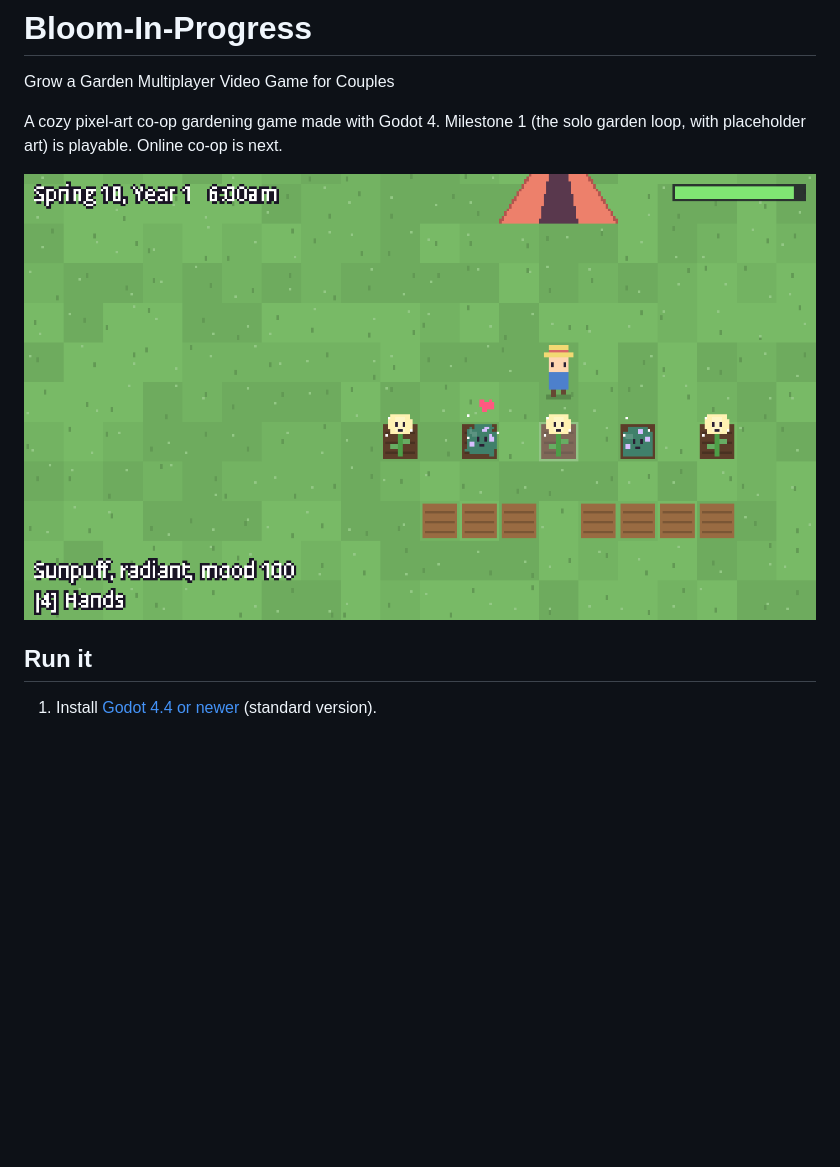
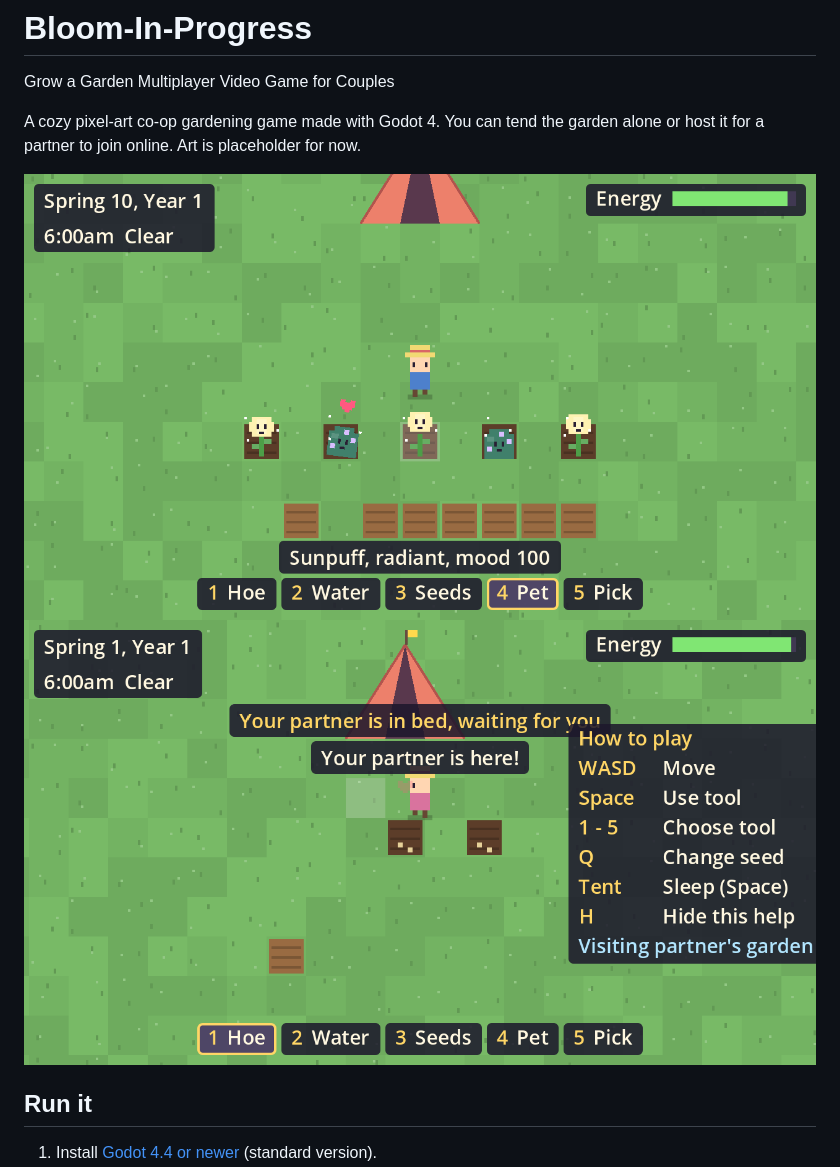
Before and after one commit to chowmein3/Bloom-In-Progress, a Markdown page: README.md, the part around one of its changes. GitHub-like rendering; pictures changed too: docs/screenshot-coop.png (added), docs/screenshot.png; blank space fills up the shorter version.

```diff
--- a/README.md
+++ b/README.md
@@ -1,10 +1,11 @@
 # Bloom-In-Progress
 Grow a Garden Multiplayer Video Game for Couples
 
-A cozy pixel-art co-op gardening game made with Godot 4. Milestone 1 (the solo
-garden loop, with placeholder art) is playable. Online co-op is next.
+A cozy pixel-art co-op gardening game made with Godot 4. You can tend the
+garden alone or host it for a partner to join online. Art is placeholder for now.
 
 ![screenshot](docs/screenshot.png)
+![co-op screenshot](docs/screenshot-coop.png)
 
 ## Run it
 1. Install [Godot 4.4 or newer](https://godotengine.org/download) (standard version).
```
Also changed, not shown: other parts of README.md (+34 -0 lines), CLAUDE.md (+15 -3 lines), docs/DESIGN.md (+16 -3 lines), 12 other files.
